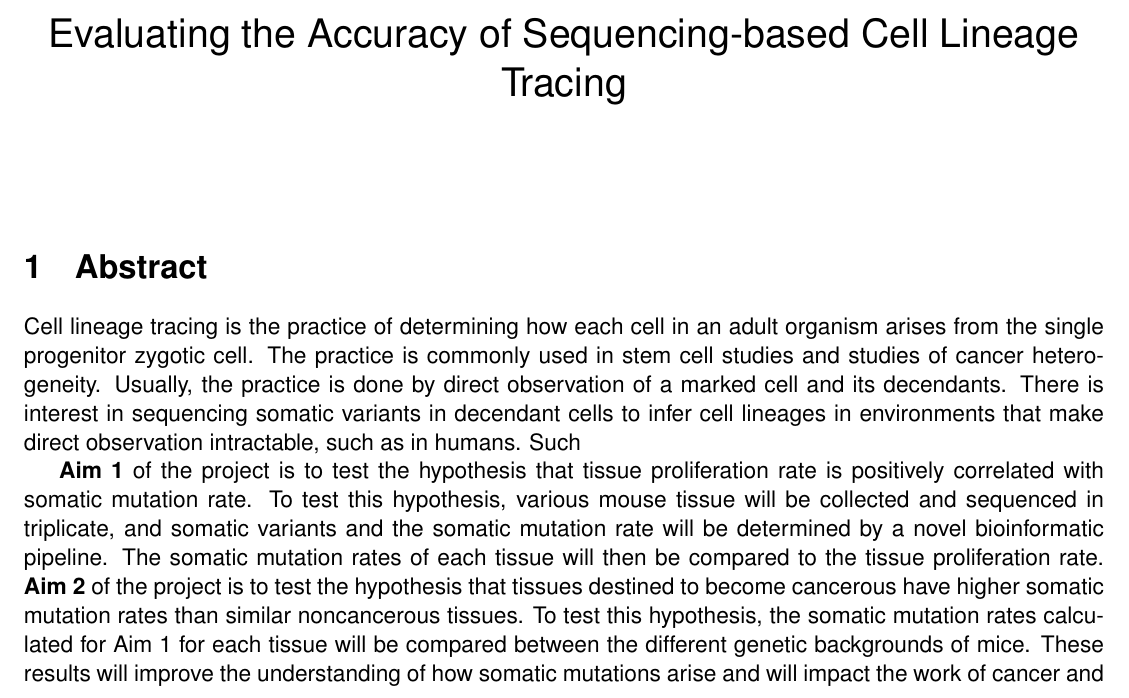
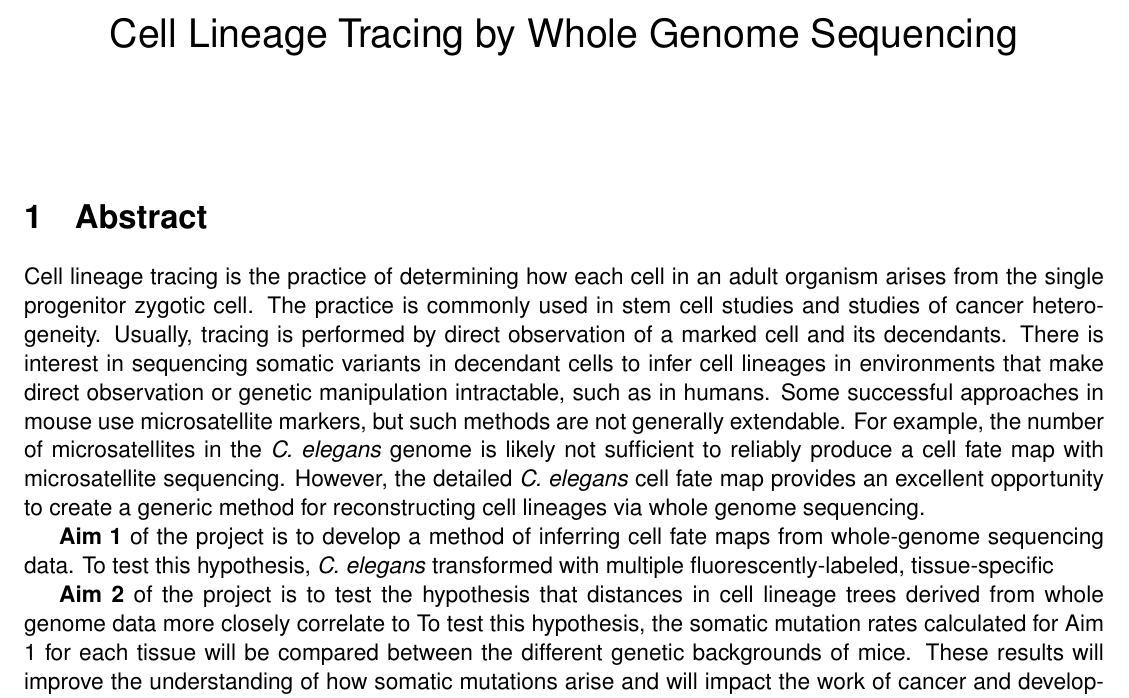
Before and after one commit to adamjorr/comps, a LaTeX document (worm-fates/abstract.tex): part of the page, cut at the place of the change. Compiled offline with pdfLaTeX.

Commit message:
add more

```diff
--- a/worm-fates/abstract.tex
+++ b/worm-fates/abstract.tex
@@ -10,7 +10,7 @@
 \renewcommand{\familydefault}{\sfdefault}
 \pagenumbering{gobble}
 
-\title{Evaluating the Accuracy of Sequencing-based Cell Lineage Tracing}
+\title{Cell Lineage Tracing by Whole Genome Sequencing}
 \date{}
 % \date{\today}
 % \author{Adam Orr}
@@ -40,16 +40,18 @@
 
 Cell lineage tracing is the practice of determining how each cell in an adult organism arises from the single progenitor zygotic cell.
 The practice is commonly used in stem cell studies and studies of cancer heterogeneity.
-Usually, the practice is done by direct observation of a marked cell and its decendants.
-There is interest in sequencing somatic variants in decendant cells to infer cell lineages in environments that make direct observation intractable, such as in humans.
-Such
+Usually, tracing is performed by direct observation of a marked cell and its decendants.
+There is interest in sequencing somatic variants in decendant cells to infer cell lineages in environments that make direct observation or genetic manipulation intractable, such as in humans.
+Some successful approaches in mouse use microsatellite markers, but such methods are not generally extendable.
+For example, the number of microsatellites in the \textit{C. elegans} genome is likely not sufficient to reliably produce a cell fate map with microsatellite sequencing.
+However, the detailed \textit{C. elegans} cell fate map provides an excellent opportunity to create a generic method for reconstructing cell lineages via whole genome sequencing.
 % Cancer is a devastating disease caused by mutations in somatic cells that cause those cells to rapidly proliferate and evade the immune system.
 % Despite this fact, little is known about how somatic mutations are produced and spread.
 
-\textbf{Aim 1} of the project is to test the hypothesis that tissue proliferation rate is positively correlated with somatic mutation rate.
-To test this hypothesis, various mouse tissue will be collected and sequenced in triplicate, and somatic variants and the somatic mutation rate will be determined by a novel bioinformatic pipeline.
-The somatic mutation rates of each tissue will then be compared to the tissue proliferation rate.
-\textbf{Aim 2} of the project is to test the hypothesis that tissues destined to become cancerous have higher somatic mutation rates than similar noncancerous tissues.
+\textbf{Aim 1} of the project is to develop a method of inferring cell fate maps from whole-genome sequencing data.
+To test this hypothesis, \textit{C. elegans} transformed with multiple fluorescently-labeled, tissue-specific
+
+\textbf{Aim 2} of the project is to test the hypothesis that distances in cell lineage trees derived from whole genome data more closely correlate to
 To test this hypothesis, the somatic mutation rates calculated for Aim 1 for each tissue will be compared between the different genetic backgrounds of mice.
 These results will improve the understanding of how somatic mutations arise and will impact the work of cancer and developmental biologists.
 
```
